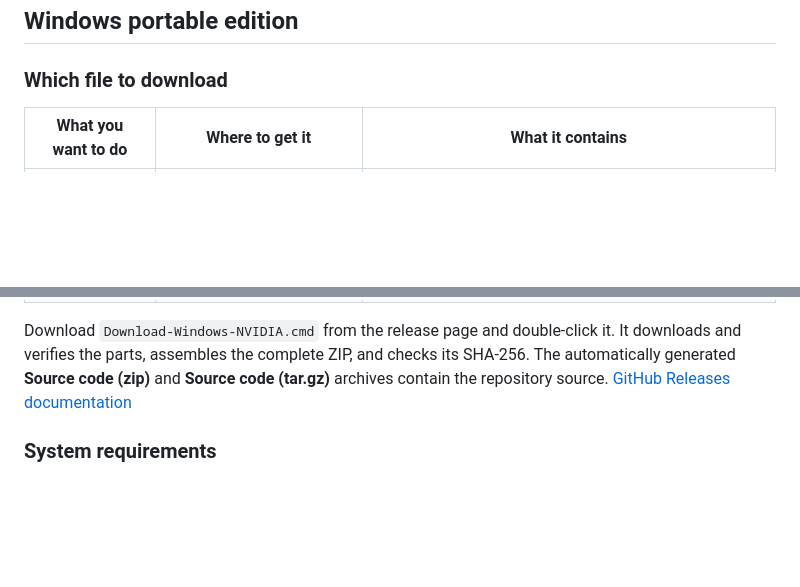
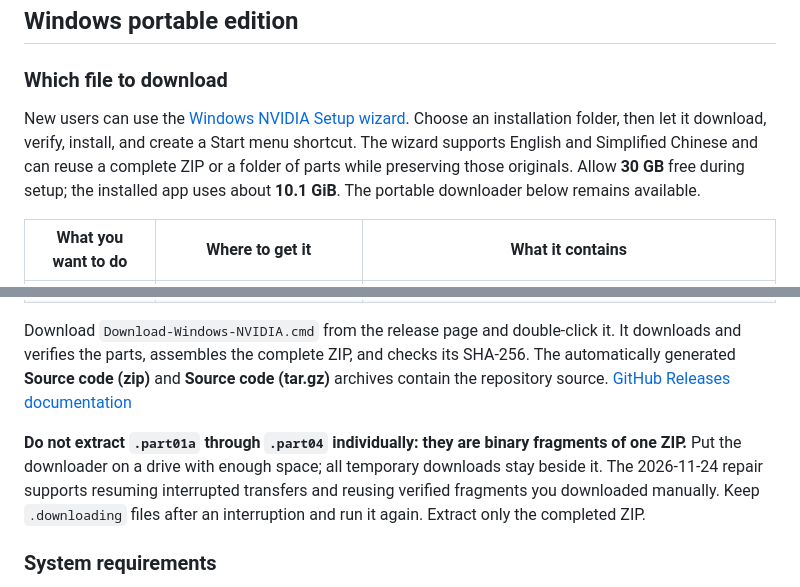
Before and after one commit to mmax911110-lgtm/SomePhylloscopus, a Markdown page: README.en.md, 2 parts joined by grey strips. Drawn GitHub-style; blank space fills up the shorter version.

```diff
--- a/README.en.md
+++ b/README.en.md
@@ -60,12 +60,16 @@ To give the home screen some life, we let the little leaf warbler out from besid
 
 ### Which file to download
 
+New users can use the [Windows NVIDIA Setup wizard](https://github.com/mmax911110-lgtm/SomePhylloscopus/releases/download/v0.1.0/SomePhylloscopus-v0.1.0-Windows-NVIDIA-Setup.exe). Choose an installation folder, then let it download, verify, install, and create a Start menu shortcut. The wizard supports English and Simplified Chinese and can reuse a complete ZIP or a folder of parts while preserving those originals. Allow **30 GB** free during setup; the installed app uses about **10.1 GiB**. The portable downloader below remains available.
+
 | What you want to do | Where to get it | What it contains |
 | --- | --- | --- |
 | Run the app on Windows | **Windows NVIDIA portable edition** on [GitHub Releases](https://github.com/mmax911110-lgtm/SomePhylloscopus/releases) | The complete app, including `柳莺识别.exe`, field-guide media, model weights, and runtime libraries. |
 | Read or modify the code | **Code → Download ZIP**, or clone the repository | Source code, release configuration, documentation, and screenshots. Full inference requires the corresponding portable edition. |
 
 Download `Download-Windows-NVIDIA.cmd` from the release page and double-click it. It downloads and verifies the parts, assembles the complete ZIP, and checks its SHA-256. The automatically generated **Source code (zip)** and **Source code (tar.gz)** archives contain the repository source. [GitHub Releases documentation](https://docs.github.com/en/repositories/releasing-projects-on-github/about-releases)
+
+**Do not extract `.part01a` through `.part04` individually: they are binary fragments of one ZIP.** Put the downloader on a drive with enough space; all temporary downloads stay beside it. The 2026-11-24 repair supports resuming interrupted transfers and reusing verified fragments you downloaded manually. Keep `.downloading` files after an interruption and run it again. Extract only the completed ZIP.
 
 ### System requirements
 
```
Also changed, not shown: README.ja.md (+4 -0 lines), README.md (+6 -0 lines), docs/下载修复与安装向导.md (added, +108 -0 lines), docs/screenshots/installer-recognition.png (added), docs/screenshots/installer-sources.png (added), docs/screenshots/installer-welcome.png (added), 10 other files.
